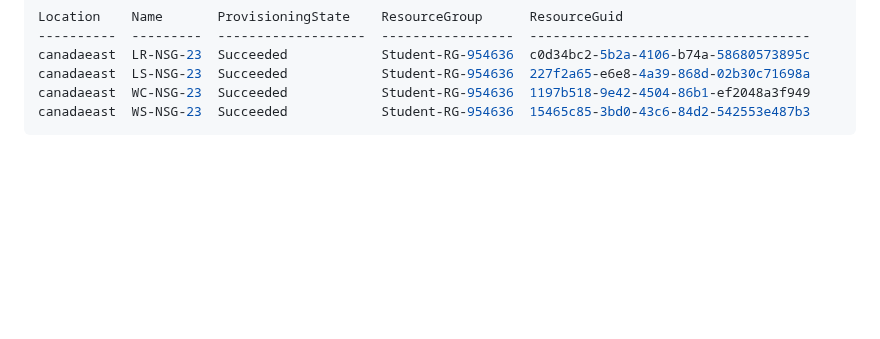
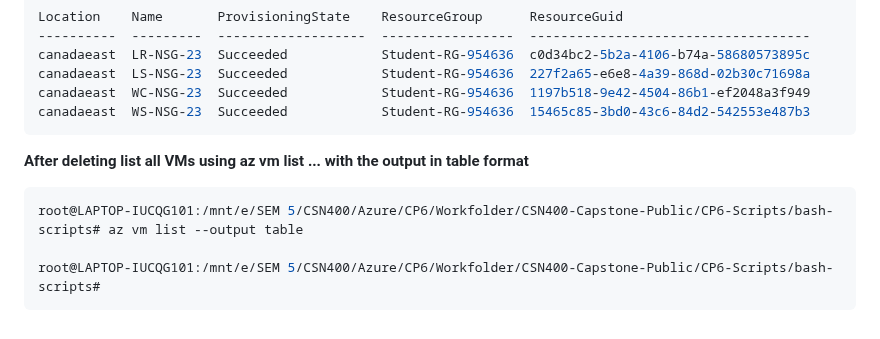
Before and after one commit to ParavGagneja/CSN400-Capstone, a Markdown page: Checkpoint6/README.md, the part around the change. Rendered like a GitHub page; blank space fills up the shorter version.

Commit message:
After deleting list all VMs using az vm list ... with the output in table format

````diff
--- a/Checkpoint6/README.md
+++ b/Checkpoint6/README.md
@@ -723,3 +723,11 @@ canadaeast  LS-NSG-23  Succeeded            Student-RG-954636  227f2a65-e6e8-4a3
 canadaeast  WC-NSG-23  Succeeded            Student-RG-954636  1197b518-9e42-4504-86b1-ef2048a3f949
 canadaeast  WS-NSG-23  Succeeded            Student-RG-954636  15465c85-3bd0-43c6-84d2-542553e487b3
 ```
+
+<b>After deleting list all VMs using az vm list ... with the output in table format</b>
+
+``` bash
+root@LAPTOP-IUCQG101:/mnt/e/SEM 5/CSN400/Azure/CP6/Workfolder/CSN400-Capstone-Public/CP6-Scripts/bash-scripts# az vm list --output table
+
+root@LAPTOP-IUCQG101:/mnt/e/SEM 5/CSN400/Azure/CP6/Workfolder/CSN400-Capstone-Public/CP6-Scripts/bash-scripts#
+```
````
